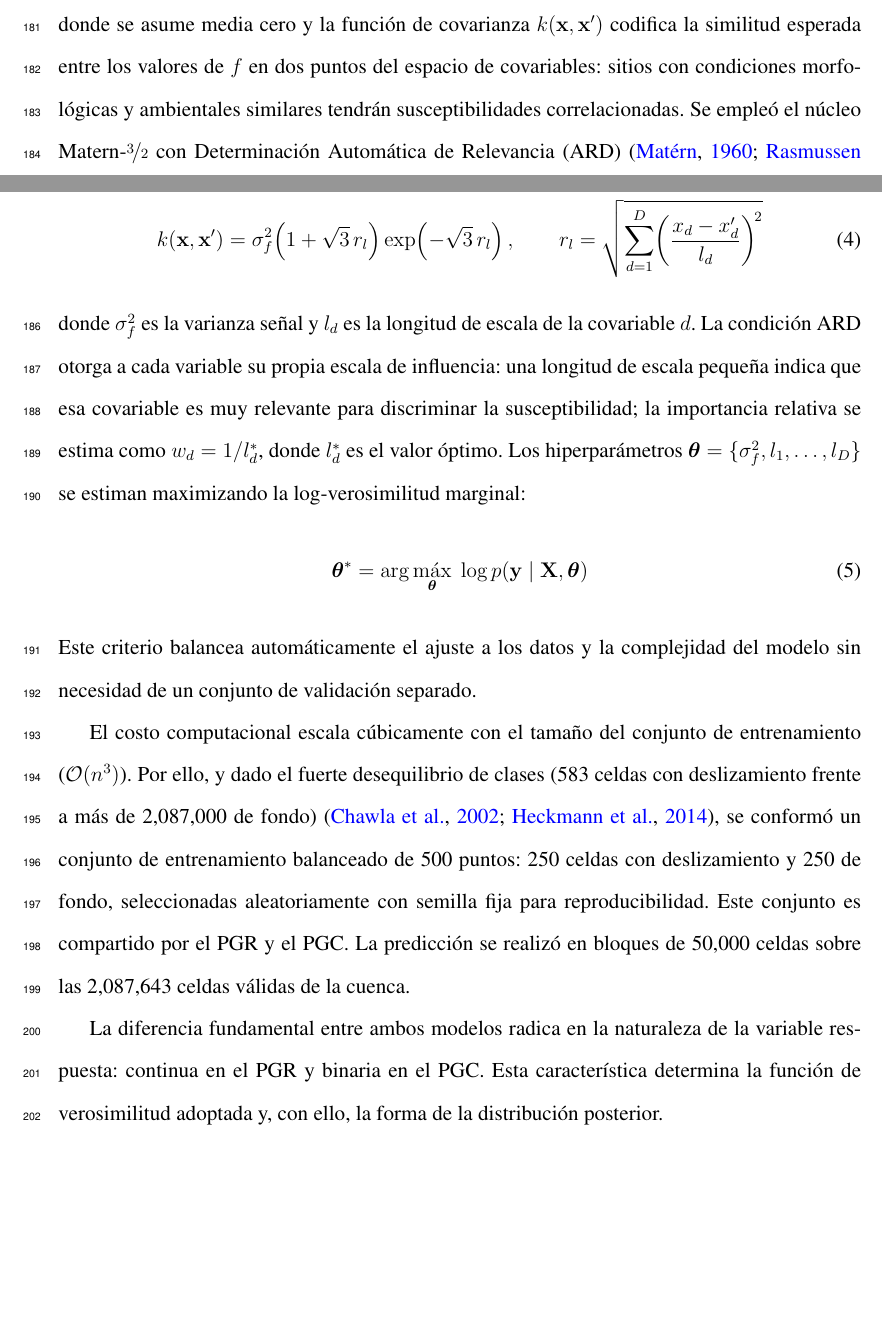
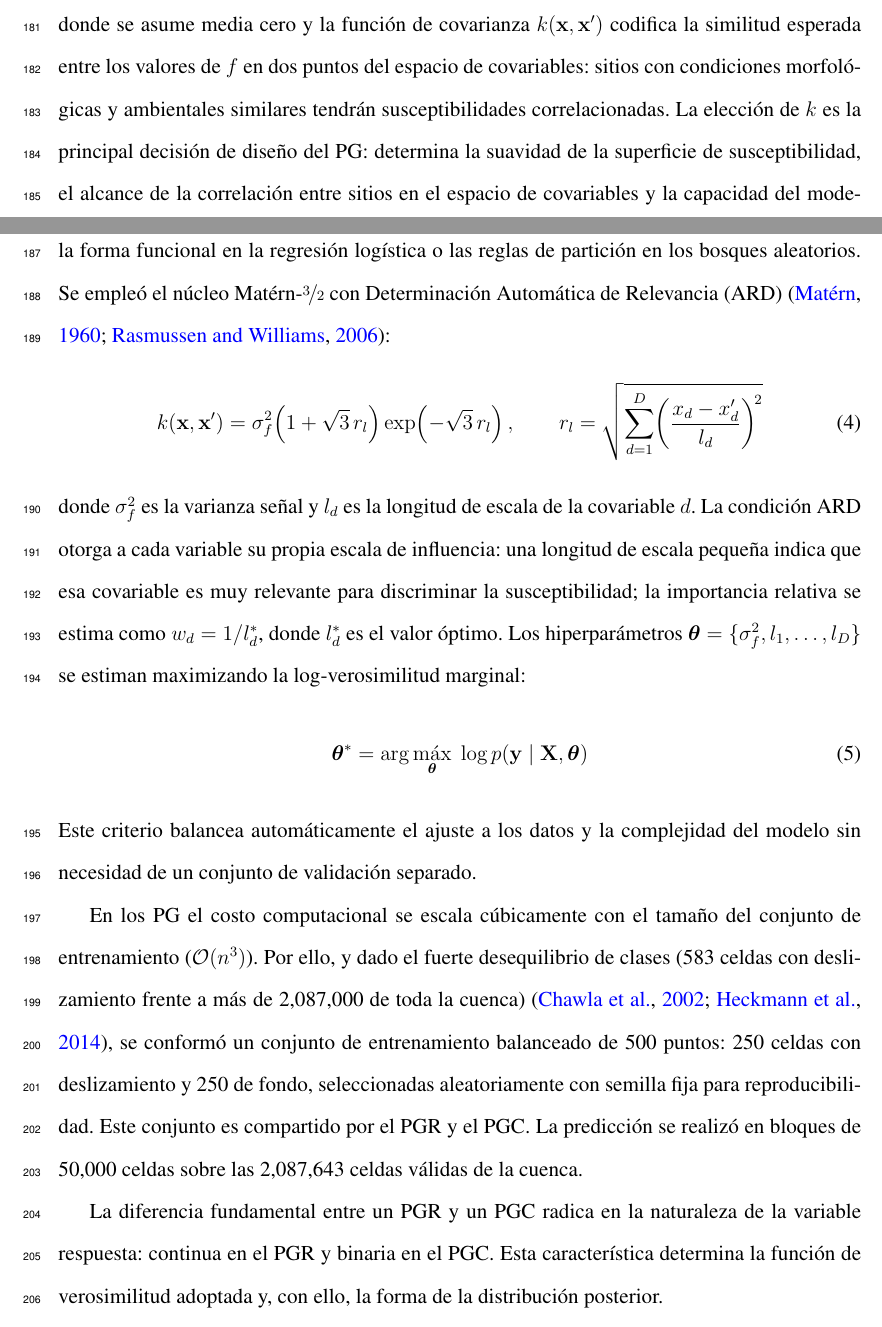
Before and after one commit to edieraristizabal/GaussianProcess, a LaTeX document (manuscrito.tex): two parts of pages 10 and 11 of 35, joined at a grey line, cut so that both start at the same text, the shorter picture padded with empty space. Compiled offline with pdfLaTeX.

Commit message:
feat: add covariance function motivation before Matern kernel
Explains the role of k(x,x') as the key design decision in GP:
controls surface smoothness, correlation range, and nonlinear capacity —
analogous to the functional form in logistic regression or split rules
in random forests. Audience: natural hazards experts, not statisticians.

Co-Authored-By: Claude Sonnet 4.6 <noreply@anthropic.com>

```diff
--- a/manuscrito.tex
+++ b/manuscrito.tex
@@ -255,7 +255,11 @@ La función latente $f:\mathbb{R}^D\!\to\mathbb{R}$ que relaciona las $D$ covari
 \end{equation}
 donde se asume media cero y la función de covarianza $k(\mathbf{x},\mathbf{x}')$ codifica la similitud esperada entre
 los valores de $f$ en dos puntos del espacio de covariables: sitios con condiciones morfológicas y ambientales
-similares tendrán susceptibilidades correlacionadas. Se empleó el núcleo Matern-$\nicefrac{3}{2}$ con
+similares tendrán susceptibilidades correlacionadas. La elección de $k$ es la principal decisión de diseño del PG: determina la suavidad de la superficie de susceptibilidad, el alcance de la correlación
+entre sitios en el espacio de covariables y la capacidad del modelo para capturar patrones no lineales.
+En ese sentido, cumple el mismo papel estructural que la forma funcional en la regresión logística
+o las reglas de partición en los bosques aleatorios.
+Se empleó el núcleo Matérn-$\nicefrac{3}{2}$ con
 Determinación Automática de Relevancia (ARD) \citep{Matern1960, Rasmussen2006}:
 \begin{equation}
     k(\mathbf{x},\mathbf{x}') = \sigma_f^2\!\left(1 + \sqrt{3}\,r_l\right)\exp\!\left(-\sqrt{3}\,r_l\right),
@@ -275,14 +279,14 @@ $\boldsymbol{\theta}=\{\sigma_f^2, l_1,\ldots,l_D\}$ se estiman maximizando la l
 Este criterio balancea automáticamente el ajuste a los datos y la complejidad del modelo sin necesidad de un
 conjunto de validación separado.
 
-El costo computacional escala cúbicamente con el tamaño del conjunto de entrenamiento ($\mathcal{O}(n^3)$).
+En los PG el costo computacional se escala cúbicamente con el tamaño del conjunto de entrenamiento ($\mathcal{O}(n^3)$).
 Por ello, y dado el fuerte desequilibrio de clases (583 celdas con deslizamiento frente a más de
-2{,}087{,}000 de fondo) \citep{Chawla2002, Heckmann2014}, se conformó un conjunto de entrenamiento
+2{,}087{,}000 de toda la cuenca) \citep{Chawla2002, Heckmann2014}, se conformó un conjunto de entrenamiento
 balanceado de 500 puntos: 250 celdas con deslizamiento y 250 de fondo, seleccionadas aleatoriamente
 con semilla fija para reproducibilidad. Este conjunto es compartido por el PGR y el PGC. La predicción
 se realizó en bloques de 50{,}000 celdas sobre las 2{,}087{,}643 celdas válidas de la cuenca.
 
-La diferencia fundamental entre ambos modelos radica en la naturaleza de la variable respuesta: continua
+La diferencia fundamental entre un PGR y un PGC radica en la naturaleza de la variable respuesta: continua
 en el PGR y binaria en el PGC. Esta característica determina la función de verosimilitud adoptada y, con
 ello, la forma de la distribución posterior.
 
```
